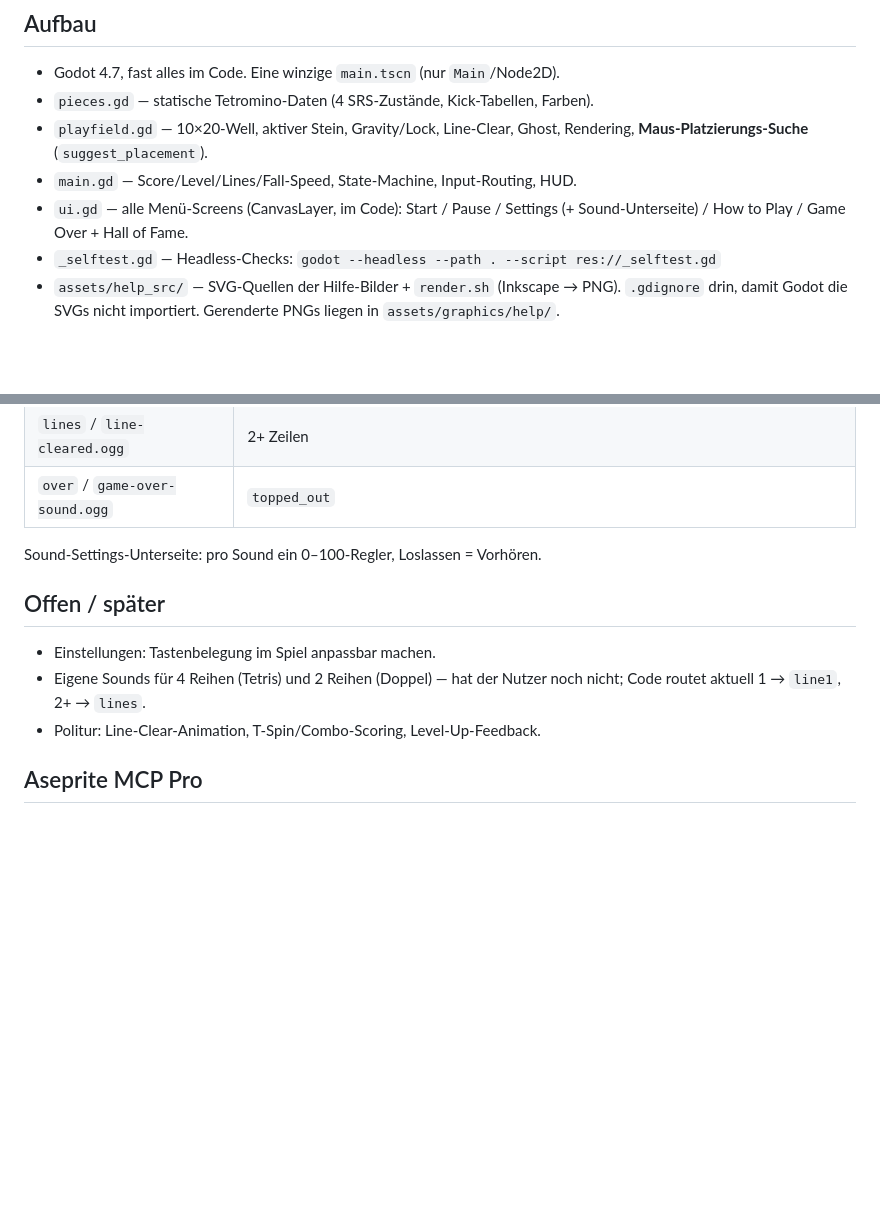
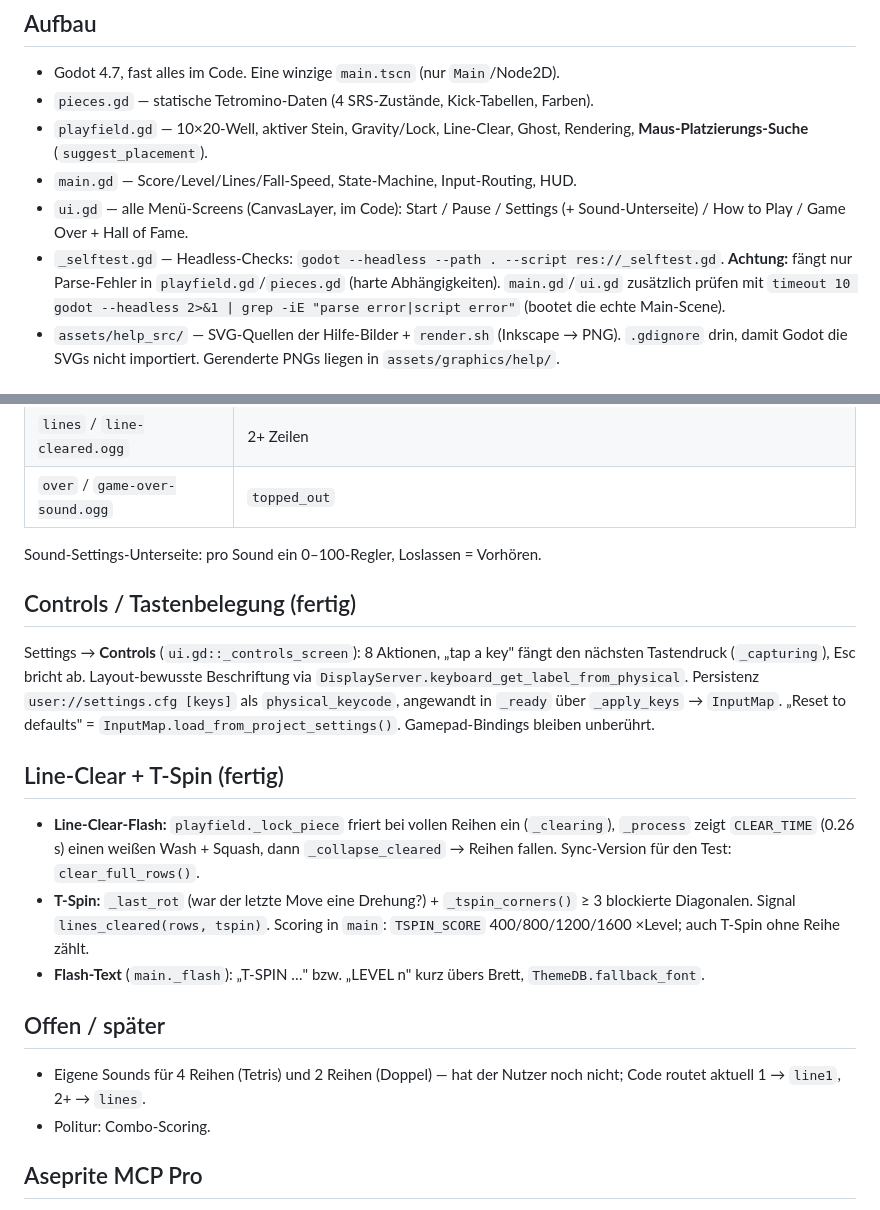
Before and after one commit to theodorthg/tetris, a Markdown page: CLAUDE.md, 2 parts joined by grey strips. Rendered like a GitHub page; blank space fills up the shorter version.

Commit message:
docs: Controls / line-clear / T-spin; PWA-off + selftest gotcha notes

```diff
--- a/CLAUDE.md
+++ b/CLAUDE.md
@@ -12,7 +12,11 @@ Ergänzt die übergeordnete `CLAUDE.md` unter
 - `main.gd` — Score/Level/Lines/Fall-Speed, State-Machine, Input-Routing, HUD.
 - `ui.gd` — alle Menü-Screens (CanvasLayer, im Code): Start / Pause /
   Settings (+ Sound-Unterseite) / How to Play / Game Over + Hall of Fame.
-- `_selftest.gd` — Headless-Checks: `godot --headless --path . --script res://_selftest.gd`
+- `_selftest.gd` — Headless-Checks: `godot --headless --path . --script res://_selftest.gd`.
+  **Achtung:** fängt nur Parse-Fehler in `playfield.gd`/`pieces.gd` (harte
+  Abhängigkeiten). `main.gd`/`ui.gd` zusätzlich prüfen mit
+  `timeout 10 godot --headless 2>&1 | grep -iE "parse error|script error"`
+  (bootet die echte Main-Scene).
 - `assets/help_src/` — SVG-Quellen der Hilfe-Bilder + `render.sh` (Inkscape → PNG).
   `.gdignore` drin, damit Godot die SVGs nicht importiert. Gerenderte PNGs liegen
   in `assets/graphics/help/`.
@@ -110,12 +114,32 @@ löst unter `--script` nicht auf (bricht `_selftest.gd`).
 
 Sound-Settings-Unterseite: pro Sound ein 0–100-Regler, Loslassen = Vorhören.
 
+## Controls / Tastenbelegung (fertig)
+
+Settings → **Controls** (`ui.gd::_controls_screen`): 8 Aktionen, „tap a key"
+fängt den nächsten Tastendruck (`_capturing`), Esc bricht ab. Layout-bewusste
+Beschriftung via `DisplayServer.keyboard_get_label_from_physical`. Persistenz
+`user://settings.cfg [keys]` als `physical_keycode`, angewandt in `_ready` über
+`_apply_keys` → `InputMap`. „Reset to defaults" = `InputMap.load_from_project_settings()`.
+Gamepad-Bindings bleiben unberührt.
+
+## Line-Clear + T-Spin (fertig)
+
+- **Line-Clear-Flash:** `playfield._lock_piece` friert bei vollen Reihen ein
+  (`_clearing`), `_process` zeigt `CLEAR_TIME` (0.26 s) einen weißen Wash +
+  Squash, dann `_collapse_cleared` → Reihen fallen. Sync-Version für den Test:
+  `clear_full_rows()`.
+- **T-Spin:** `_last_rot` (war der letzte Move eine Drehung?) + `_tspin_corners()`
+  ≥ 3 blockierte Diagonalen. Signal `lines_cleared(rows, tspin)`. Scoring in
+  `main`: `TSPIN_SCORE` 400/800/1200/1600 ×Level; auch T-Spin ohne Reihe zählt.
+- **Flash-Text** (`main._flash`): „T-SPIN …" bzw. „LEVEL n" kurz übers Brett,
+  `ThemeDB.fallback_font`.
+
 ## Offen / später
 
-- Einstellungen: Tastenbelegung im Spiel anpassbar machen.
 - Eigene Sounds für 4 Reihen (Tetris) und 2 Reihen (Doppel) — hat der Nutzer
   noch nicht; Code routet aktuell 1 → `line1`, 2+ → `lines`.
-- Politur: Line-Clear-Animation, T-Spin/Combo-Scoring, Level-Up-Feedback.
+- Politur: Combo-Scoring.
 
 ## Aseprite MCP Pro
 
```
